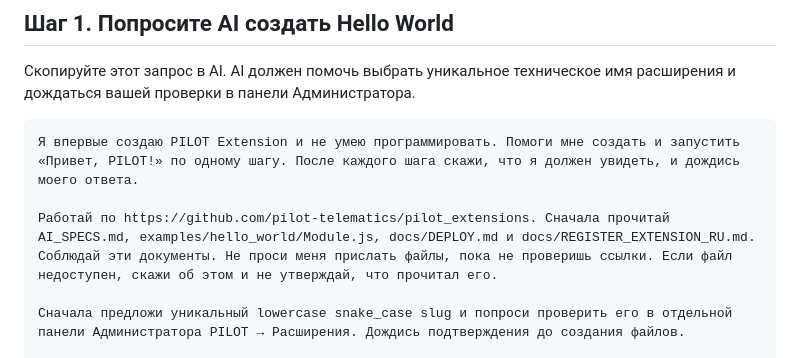
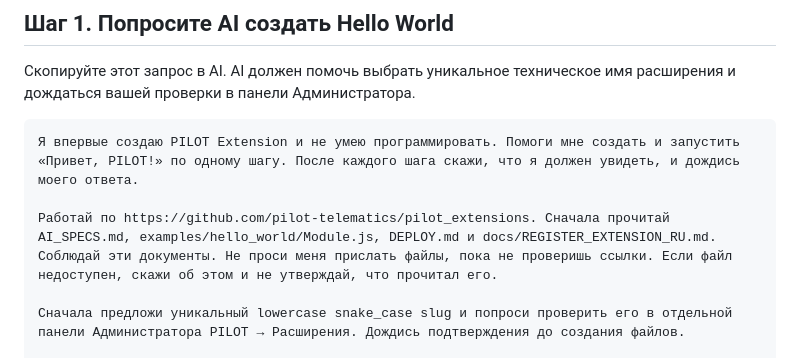
Before and after one commit to pilot-telematics/pilot_extensions, a Markdown page: docs/IDEA_TO_EXTENSION_RU.md, the part around the change. Drawn GitHub-style.

````diff
--- a/docs/IDEA_TO_EXTENSION_RU.md
+++ b/docs/IDEA_TO_EXTENSION_RU.md
@@ -23,7 +23,7 @@
 ```text
 Я впервые создаю PILOT Extension и не умею программировать. Помоги мне создать и запустить «Привет, PILOT!» по одному шагу. После каждого шага скажи, что я должен увидеть, и дождись моего ответа.
 
-Работай по https://github.com/pilot-telematics/pilot_extensions. Сначала прочитай AI_SPECS.md, examples/hello_world/Module.js, docs/DEPLOY.md и docs/REGISTER_EXTENSION_RU.md. Соблюдай эти документы. Не проси меня прислать файлы, пока не проверишь ссылки. Если файл недоступен, скажи об этом и не утверждай, что прочитал его.
+Работай по https://github.com/pilot-telematics/pilot_extensions. Сначала прочитай AI_SPECS.md, examples/hello_world/Module.js, DEPLOY.md и docs/REGISTER_EXTENSION_RU.md. Соблюдай эти документы. Не проси меня прислать файлы, пока не проверишь ссылки. Если файл недоступен, скажи об этом и не утверждай, что прочитал его.
 
 Сначала предложи уникальный lowercase snake_case slug и попроси проверить его в отдельной панели Администратора PILOT → Расширения. Дождись подтверждения до создания файлов.
 
````
Also changed, not shown: docs/IDEA_TO_EXTENSION.md (+1 -1 lines).
